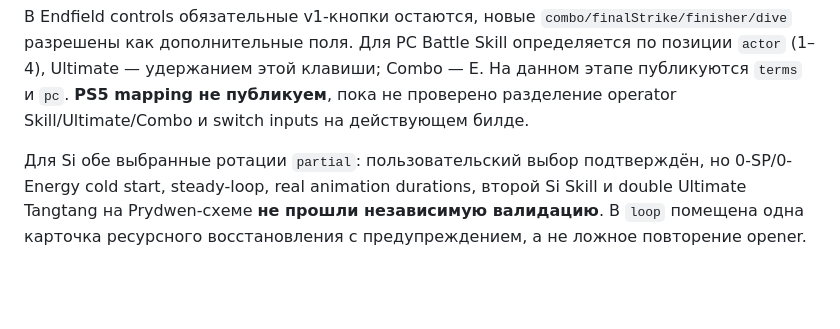
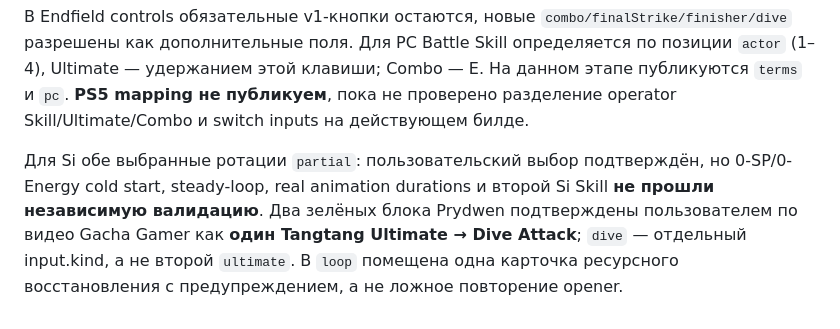
Before and after one commit to maxvfk/game-rotations, a Markdown page: docs/FORMAT_REFERENCE.md, the part around the change. Rendered like a GitHub page; blank space fills up the shorter version.

Commit message:
docs(endfield): record verified Ultimate to Dive Attack action sequence

```diff
--- a/docs/FORMAT_REFERENCE.md
+++ b/docs/FORMAT_REFERENCE.md
@@ -119,4 +119,4 @@
 
 В Endfield controls обязательные v1-кнопки остаются, новые `combo/finalStrike/finisher/dive` разрешены как дополнительные поля. Для PC Battle Skill определяется по позиции `actor` (1–4), Ultimate — удержанием этой клавиши; Combo — E. На данном этапе публикуются `terms` и `pc`. **PS5 mapping не публикуем**, пока не проверено разделение operator Skill/Ultimate/Combo и switch inputs на действующем билде.
 
-Для Si обе выбранные ротации `partial`: пользовательский выбор подтверждён, но 0-SP/0-Energy cold start, steady-loop, real animation durations, второй Si Skill и double Ultimate Tangtang на Prydwen-схеме **не прошли независимую валидацию**. В `loop` помещена одна карточка ресурсного восстановления с предупреждением, а не ложное повторение opener.
+Для Si обе выбранные ротации `partial`: пользовательский выбор подтверждён, но 0-SP/0-Energy cold start, steady-loop, real animation durations и второй Si Skill **не прошли независимую валидацию**. Два зелёных блока Prydwen подтверждены пользователем по видео Gacha Gamer как **один Tangtang Ultimate → Dive Attack**; `dive` — отдельный input.kind, а не второй `ultimate`. В `loop` помещена одна карточка ресурсного восстановления с предупреждением, а не ложное повторение opener.
```
